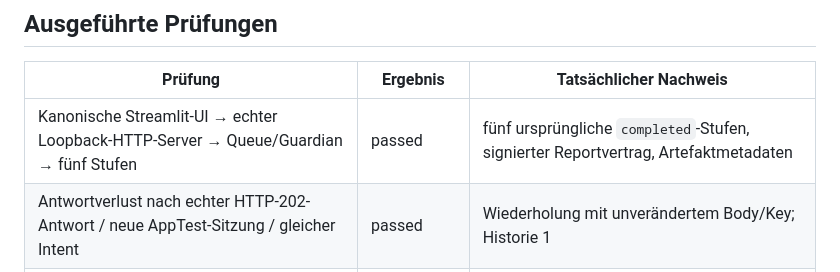
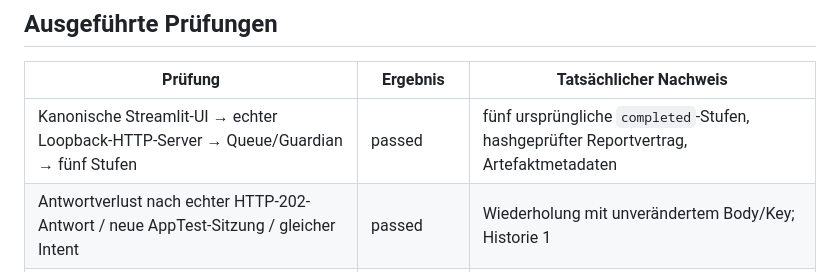
Before and after one commit to rf-data/Personal_Assistant, a Markdown page: docs/acceptance/c21_results.md, the part around the change. Drawn GitHub-style.

Commit message:
docs: describe report integrity as hash verification

```diff
--- a/docs/acceptance/c21_results.md
+++ b/docs/acceptance/c21_results.md
@@ -12,7 +12,7 @@ Deployment, Download, LLM-Aufruf oder produktiver Datenbankzugriff wurde ausgef
 
 | Prüfung | Ergebnis | Tatsächlicher Nachweis |
 | --- | --- | --- |
-| Kanonische Streamlit-UI → echter Loopback-HTTP-Server → Queue/Guardian → fünf Stufen | passed | fünf ursprüngliche `completed`-Stufen, signierter Reportvertrag, Artefaktmetadaten |
+| Kanonische Streamlit-UI → echter Loopback-HTTP-Server → Queue/Guardian → fünf Stufen | passed | fünf ursprüngliche `completed`-Stufen, hashgeprüfter Reportvertrag, Artefaktmetadaten |
 | Antwortverlust nach echter HTTP-202-Antwort / neue AppTest-Sitzung / gleicher Intent | passed | Wiederholung mit unverändertem Body/Key; Historie 1 |
 | Erneutes Inspect / bestätigtes Resume | passed | fünf `skipped / verified_reuse`; identische Job-ID und keine weitere Ausführung |
 | Echten Backend-HTTP-Prozess stoppen und auf demselben Port neu starten | passed | Ausfall wird als Fehler sichtbar; persistierte Job-ID und Historie bleiben erhalten |
```
